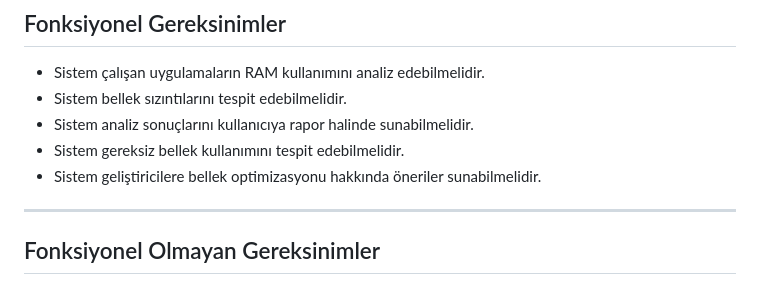
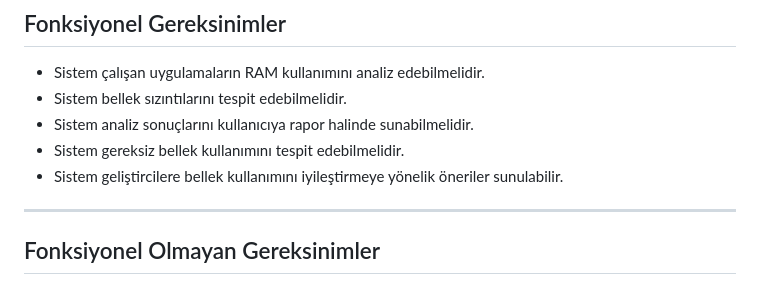
Before and after one commit to Aylin-akagndz/Akilli-Bellek-Yonetimi, a Markdown page: projeakisi.md, the part around the change. GitHub-like rendering.

```diff
--- a/projeakisi.md
+++ b/projeakisi.md
@@ -126,7 +126,7 @@ Projeden etkilenen veya projeyi kullanacak kişiler aşağıdaki şekilde belirl
 - Sistem bellek sızıntılarını tespit edebilmelidir.
 - Sistem analiz sonuçlarını kullanıcıya rapor halinde sunabilmelidir.
 - Sistem gereksiz bellek kullanımını tespit edebilmelidir.
-- Sistem geliştiricilere bellek optimizasyonu hakkında öneriler sunabilmelidir.
+- Sistem geliştircilere bellek kullanımını iyileştirmeye yönelik öneriler sunulabilir.
 
 ---
 
```
